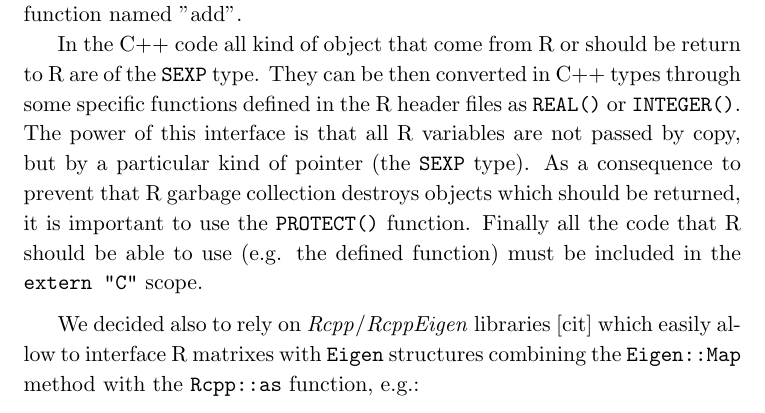
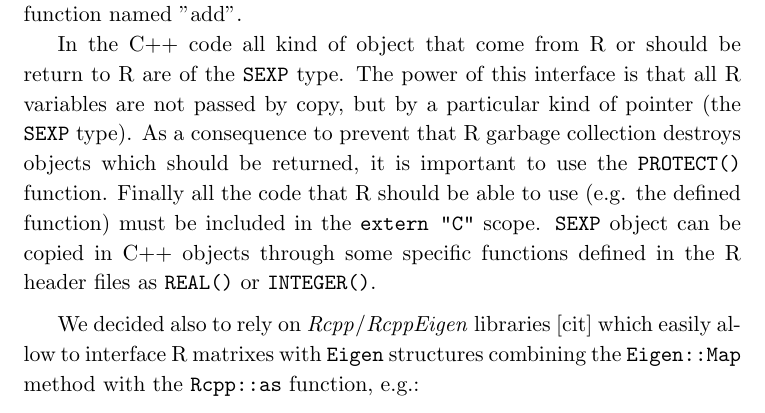
Before and after one commit to fpavone/pacs_spline_density, a LaTeX thesis (rePortACS/tesi.tex, which reads rePortACS/capitolo2.tex): part of page 11 of 23, cut so that both start at the same text. Compiled offline with pdfLaTeX; the source files are stored in an older character set and shown here as Unicode.

Commit message:
chapter 2 and page numbers in each page

```diff
--- a/rePortACS/capitolo2.tex
+++ b/rePortACS/capitolo2.tex
@@ -48,7 +48,7 @@ add <- function(a, b) { .Call("add", a, b)
 
 After we compile our C++ code in a dynamic library via command line with \verb|R CMD SHLIB| or using the compiler directly, we can load the library in the R environment using \verb|dyn.oad()|. After our object is loaded we can directly use the C++ function with \verb|.Call("add",a,b)|, e.g. defining an R function named "add".
 
-In the C++ code all kind of object that come from R or should be return to R are of the \verb|SEXP| type. They can be then converted in C++ types through some specific functions defined in the R header files as \verb|REAL()| or \verb|INTEGER()|. The power of this interface is that all R variables are not passed by copy, but by a particular kind of pointer (the \verb|SEXP| type). As a consequence to prevent that R garbage collection destroys objects which should be returned, it is important to use the \verb|PROTECT()| function. Finally all the code that R should be able to use (e.g. the defined function) must be included in the \verb|extern "C"| scope.
+In the C++ code all kind of object that come from R or should be return to R are of the \verb|SEXP| type. The power of this interface is that all R variables are not passed by copy, but by a particular kind of pointer (the \verb|SEXP| type). As a consequence to prevent that R garbage collection destroys objects which should be returned, it is important to use the \verb|PROTECT()| function. Finally all the code that R should be able to use (e.g. the defined function) must be included in the \verb|extern "C"| scope. \verb|SEXP| object can be copied in C++ objects through some specific functions defined in the R header files as \verb|REAL()| or \verb|INTEGER()|.
 
 \medskip
 
--- a/rePortACS/tesi.tex
+++ b/rePortACS/tesi.tex
@@ -43,7 +43,7 @@
 \usepackage[latin1]{inputenc}
 \renewcommand{\captionfont}{\normalfont \sffamily \itshape \small}
 
-\pagestyle{empty}
+%\pagestyle{empty}
 
 \begin{document}
 
```
